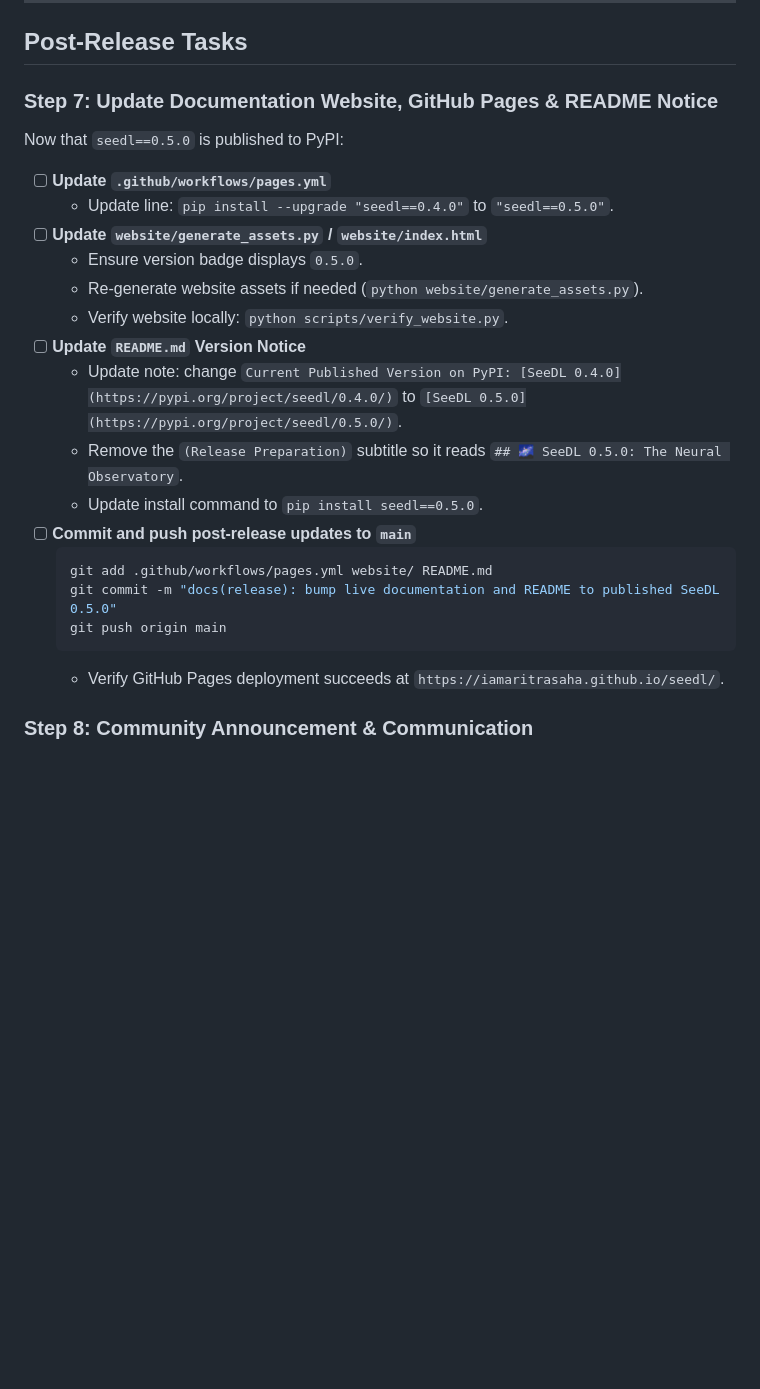
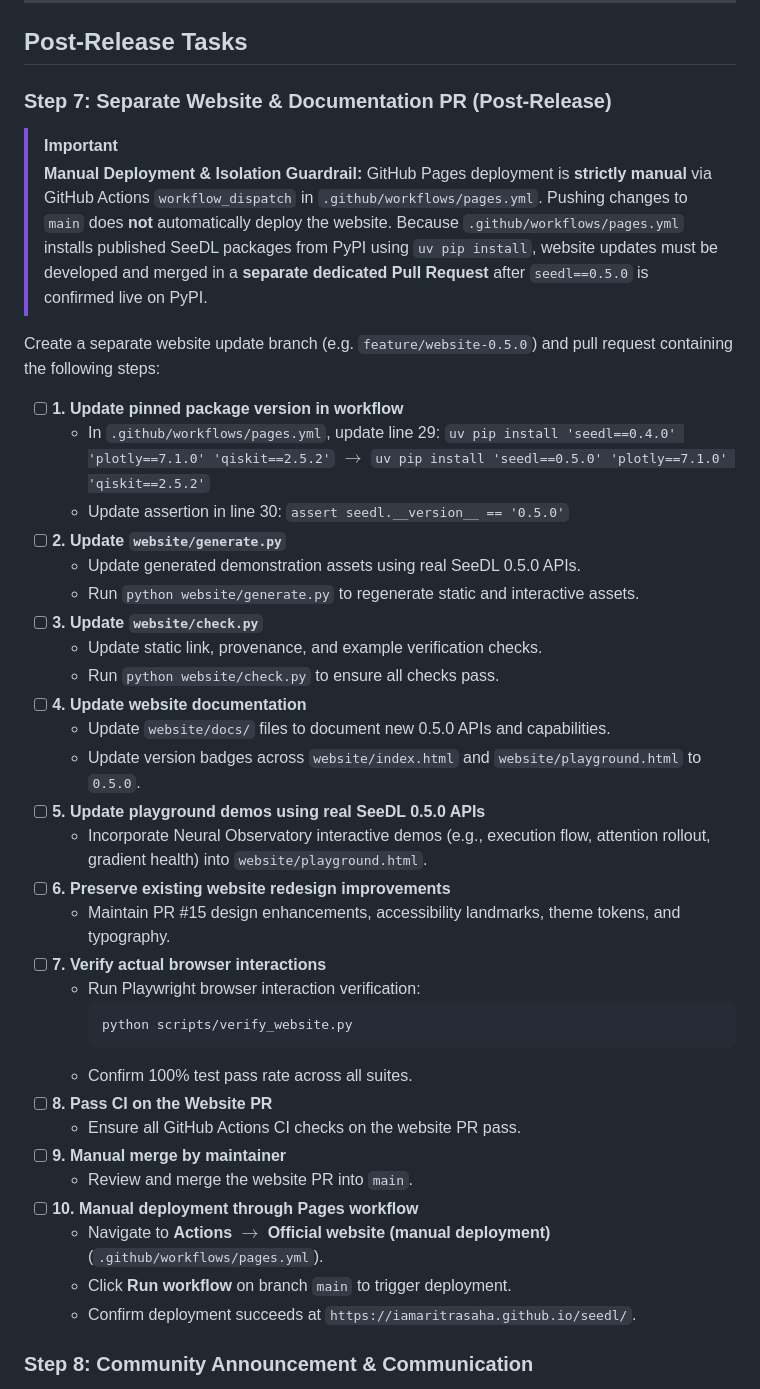
Before and after one commit to iamaritrasaha/seedl, a Markdown page: docs/RELEASE_CHECKLIST_0.5.0.md, the part around the change. Rendered like a GitHub page; blank space fills up the shorter version.

````diff
--- a/docs/RELEASE_CHECKLIST_0.5.0.md
+++ b/docs/RELEASE_CHECKLIST_0.5.0.md
@@ -117,26 +117,46 @@ This document provides the authoritative, step-by-step checklist for repository
 
 ## Post-Release Tasks
 
-### Step 7: Update Documentation Website, GitHub Pages & README Notice
+### Step 7: Separate Website & Documentation PR (Post-Release)
 
-Now that `seedl==0.5.0` is published to PyPI:
-- [ ] **Update `.github/workflows/pages.yml`**
-  - Update line: `pip install --upgrade "seedl==0.4.0"` to `"seedl==0.5.0"`.
-- [ ] **Update `website/generate_assets.py` / `website/index.html`**
-  - Ensure version badge displays `0.5.0`.
-  - Re-generate website assets if needed (`python website/generate_assets.py`).
-  - Verify website locally: `python scripts/verify_website.py`.
-- [ ] **Update `README.md` Version Notice**
-  - Update note: change `Current Published Version on PyPI: [SeeDL 0.4.0](https://pypi.org/project/seedl/0.4.0/)` to `[SeeDL 0.5.0](https://pypi.org/project/seedl/0.5.0/)`.
-  - Remove the `(Release Preparation)` subtitle so it reads `## 🌌 SeeDL 0.5.0: The Neural Observatory`.
-  - Update install command to `pip install seedl==0.5.0`.
-- [ ] **Commit and push post-release updates to `main`**
-  ```bash
-  git add .github/workflows/pages.yml website/ README.md
-  git commit -m "docs(release): bump live documentation and README to published SeeDL 0.5.0"
-  git push origin main
-  ```
-  - Verify GitHub Pages deployment succeeds at `https://iamaritrasaha.github.io/seedl/`.
+> [!IMPORTANT]
+> **Manual Deployment & Isolation Guardrail:**
+> GitHub Pages deployment is **strictly manual** via GitHub Actions `workflow_dispatch` in `.github/workflows/pages.yml`. Pushing changes to `main` does **not** automatically deploy the website.
+> Because `.github/workflows/pages.yml` installs published SeeDL packages from PyPI using `uv pip install`, website updates must be developed and merged in a **separate dedicated Pull Request** after `seedl==0.5.0` is confirmed live on PyPI.
+
+Create a separate website update branch (e.g. `feature/website-0.5.0`) and pull request containing the following steps:
+
+- [ ] **1. Update pinned package version in workflow**
+  - In `.github/workflows/pages.yml`, update line 29:
+    `uv pip install 'seedl==0.4.0' 'plotly==7.1.0' 'qiskit==2.5.2'` $\to$ `uv pip install 'seedl==0.5.0' 'plotly==7.1.0' 'qiskit==2.5.2'`
+  - Update assertion in line 30: `assert seedl.__version__ == '0.5.0'`
+- [ ] **2. Update `website/generate.py`**
+  - Update generated demonstration assets using real SeeDL 0.5.0 APIs.
+  - Run `python website/generate.py` to regenerate static and interactive assets.
+- [ ] **3. Update `website/check.py`**
+  - Update static link, provenance, and example verification checks.
+  - Run `python website/check.py` to ensure all checks pass.
+- [ ] **4. Update website documentation**
+  - Update `website/docs/` files to document new 0.5.0 APIs and capabilities.
+  - Update version badges across `website/index.html` and `website/playground.html` to `0.5.0`.
+- [ ] **5. Update playground demos using real SeeDL 0.5.0 APIs**
+  - Incorporate Neural Observatory interactive demos (e.g., execution flow, attention rollout, gradient health) into `website/playground.html`.
+- [ ] **6. Preserve existing website redesign improvements**
+  - Maintain PR #15 design enhancements, accessibility landmarks, theme tokens, and typography.
+- [ ] **7. Verify actual browser interactions**
+  - Run Playwright browser interaction verification:
+    ```bash
+    python scripts/verify_website.py
+    ```
+  - Confirm 100% test pass rate across all suites.
+- [ ] **8. Pass CI on the Website PR**
+  - Ensure all GitHub Actions CI checks on the website PR pass.
+- [ ] **9. Manual merge by maintainer**
+  - Review and merge the website PR into `main`.
+- [ ] **10. Manual deployment through Pages workflow**
+  - Navigate to **Actions** $\to$ **Official website (manual deployment)** (`.github/workflows/pages.yml`).
+  - Click **Run workflow** on branch `main` to trigger deployment.
+  - Confirm deployment succeeds at `https://iamaritrasaha.github.io/seedl/`.
 
 ### Step 8: Community Announcement & Communication
 
````
Also changed, not shown: README.md (+10 -9 lines).
